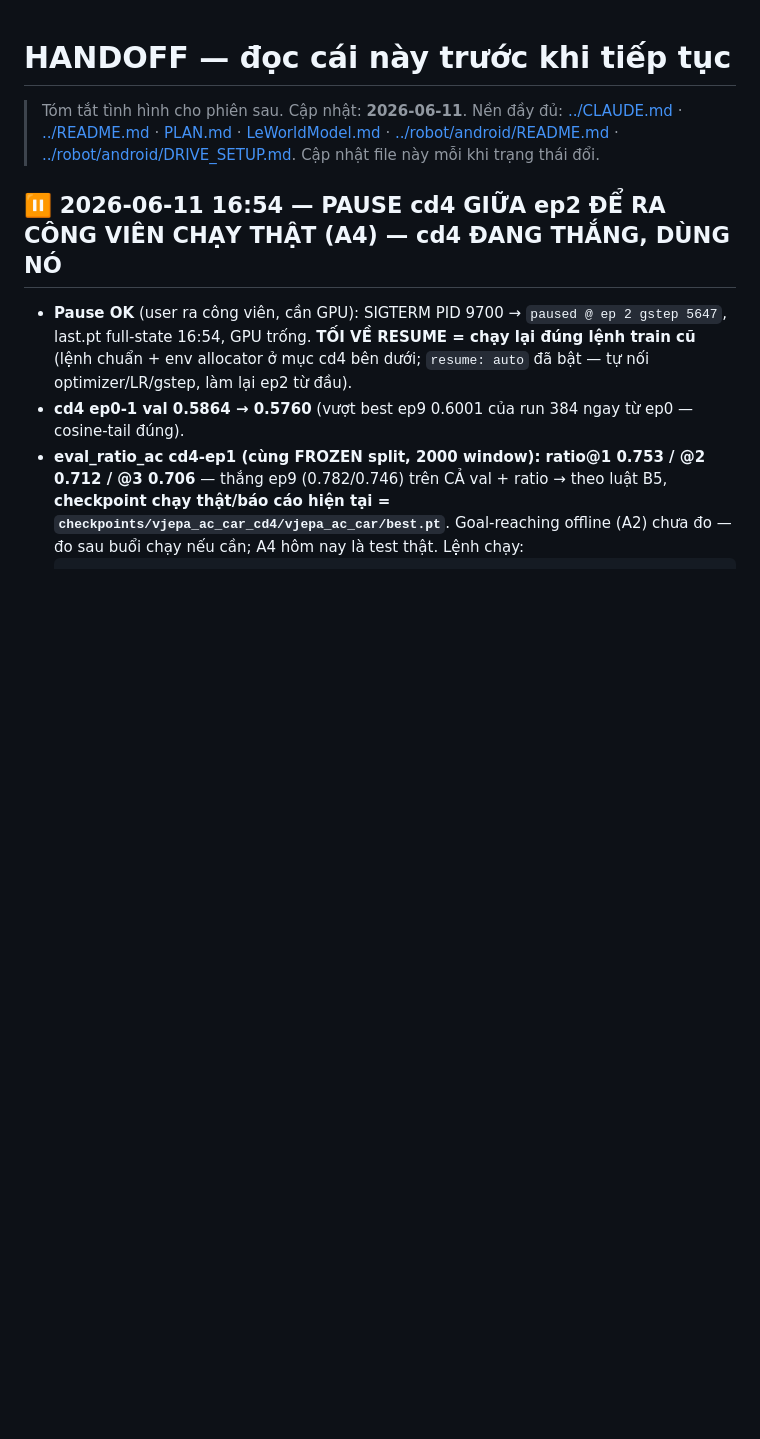
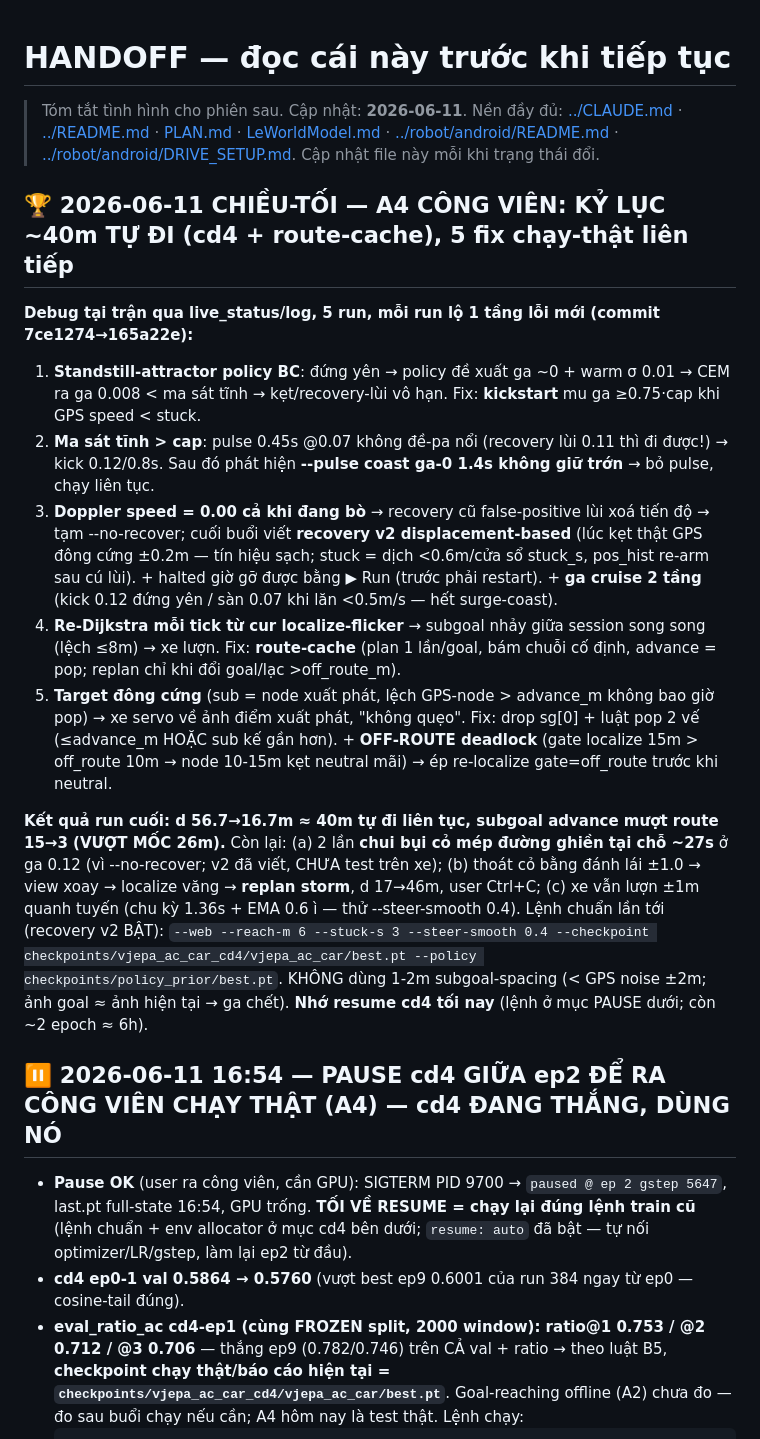
Before and after one commit to Anakonkai01/JEPA, a Markdown page: docs/HANDOFF.md, the part around the change. Rendered like a GitHub page; blank space fills up the shorter version.

Commit message:
HANDOFF: A4 công viên — kỷ lục ~40m tự đi, 5 fix chạy-thật, việc còn lại + lệnh chuẩn
Co-Authored-By: Claude Fable 5 <noreply@anthropic.com>

```diff
--- a/docs/HANDOFF.md
+++ b/docs/HANDOFF.md
@@ -4,6 +4,35 @@
 > Nền đầy đủ: [../CLAUDE.md](../CLAUDE.md) · [../README.md](../README.md) · [PLAN.md](PLAN.md) ·
 > [LeWorldModel.md](LeWorldModel.md) · [../robot/android/README.md](../robot/android/README.md) ·
 > [../robot/android/DRIVE_SETUP.md](../robot/android/DRIVE_SETUP.md). Cập nhật file này mỗi khi trạng thái đổi.
+
+## 🏆 2026-06-11 CHIỀU-TỐI — A4 CÔNG VIÊN: KỶ LỤC ~40m TỰ ĐI (cd4 + route-cache), 5 fix chạy-thật liên tiếp
+
+**Debug tại trận qua live_status/log, 5 run, mỗi run lộ 1 tầng lỗi mới (commit 7ce1274→165a22e):**
+1. **Standstill-attractor policy BC**: đứng yên → policy đề xuất ga ~0 + warm σ 0.01 → CEM ra ga 0.008
+   < ma sát tĩnh → kẹt/recovery-lùi vô hạn. Fix: **kickstart** mu ga ≥0.75·cap khi GPS speed < stuck.
+2. **Ma sát tĩnh > cap**: pulse 0.45s @0.07 không đề-pa nổi (recovery lùi 0.11 thì đi được!) → kick
+   0.12/0.8s. Sau đó phát hiện **--pulse coast ga-0 1.4s không giữ trớn** → bỏ pulse, chạy liên tục.
+3. **Doppler speed = 0.00 cả khi đang bò** → recovery cũ false-positive lùi xoá tiến độ → tạm
+   --no-recover; cuối buổi viết **recovery v2 displacement-based** (lúc kẹt thật GPS đông cứng ±0.2m
+   — tín hiệu sạch; stuck = dịch <0.6m/cửa sổ stuck_s, pos_hist re-arm sau cú lùi). + halted giờ gỡ
+   được bằng ▶ Run (trước phải restart). + **ga cruise 2 tầng** (kick 0.12 đứng yên / sàn 0.07 khi
+   lăn <0.5m/s — hết surge-coast).
+4. **Re-Dijkstra mỗi tick từ cur localize-flicker** → subgoal nhảy giữa session song song (lệch ≤8m)
+   → xe lượn. Fix: **route-cache** (plan 1 lần/goal, bám chuỗi cố định, advance = pop; replan chỉ khi
+   đổi goal/lạc >off_route_m).
+5. **Target đông cứng** (sub = node xuất phát, lệch GPS-node > advance_m không bao giờ pop) → xe servo
+   về ảnh điểm xuất phát, "không quẹo". Fix: drop sg[0] + luật pop 2 vế (≤advance_m HOẶC sub kế gần
+   hơn). + **OFF-ROUTE deadlock** (gate localize 15m > off_route 10m → node 10-15m kẹt neutral mãi)
+   → ép re-localize gate=off_route trước khi neutral.
+
+**Kết quả run cuối: d 56.7→16.7m ≈ 40m tự đi liên tục, subgoal advance mượt route 15→3 (VƯỢT MỐC 26m).**
+Còn lại: (a) 2 lần **chui bụi cỏ mép đường ghiền tại chỗ ~27s** ở ga 0.12 (vì --no-recover; v2 đã viết,
+CHƯA test trên xe); (b) thoát cỏ bằng đánh lái ±1.0 → view xoay → localize văng → **replan storm**, d
+17→46m, user Ctrl+C; (c) xe vẫn lượn ±1m quanh tuyến (chu kỳ 1.36s + EMA 0.6 ì — thử --steer-smooth 0.4).
+Lệnh chuẩn lần tới (recovery v2 BẬT): `--web --reach-m 6 --stuck-s 3 --steer-smooth 0.4 --checkpoint
+checkpoints/vjepa_ac_car_cd4/vjepa_ac_car/best.pt --policy checkpoints/policy_prior/best.pt`.
+KHÔNG dùng 1-2m subgoal-spacing (< GPS noise ±2m; ảnh goal ≈ ảnh hiện tại → ga chết). **Nhớ resume cd4
+tối nay** (lệnh ở mục PAUSE dưới; còn ~2 epoch ≈ 6h).
 
 ## ⏸️ 2026-06-11 16:54 — PAUSE cd4 GIỮA ep2 ĐỂ RA CÔNG VIÊN CHẠY THẬT (A4) — cd4 ĐANG THẮNG, DÙNG NÓ
 
```
